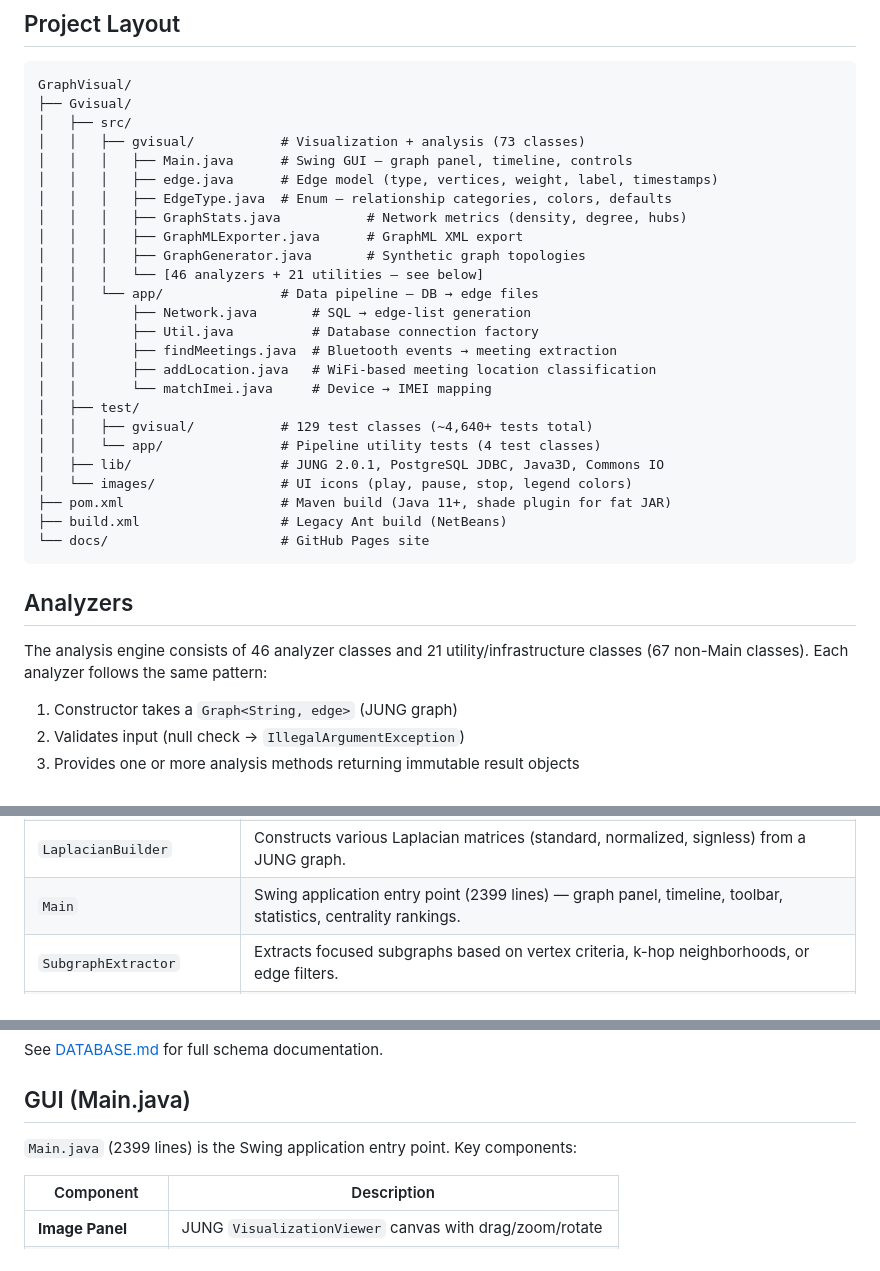
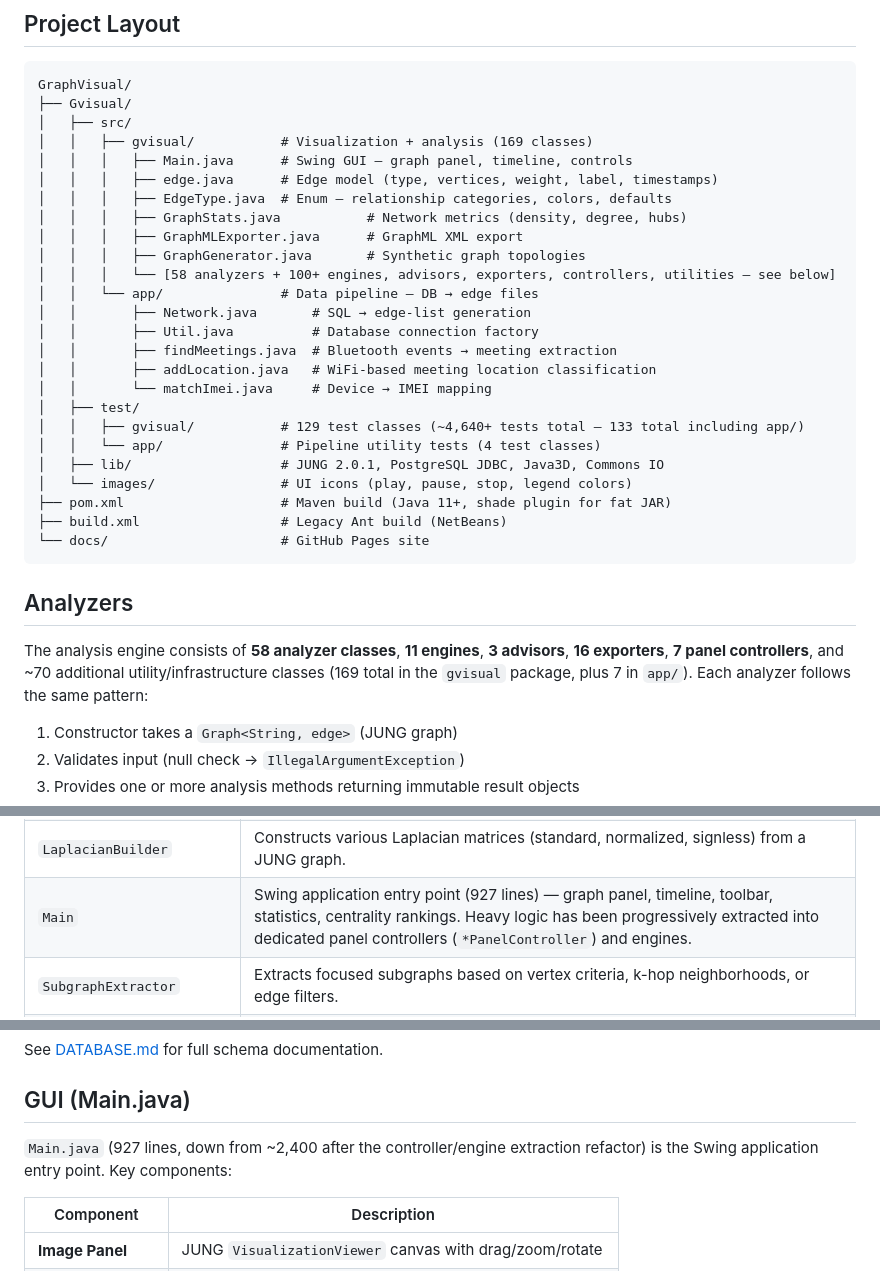
Before and after one commit to sauravbhattacharya001/GraphVisual, a Markdown page: ARCHITECTURE.md, 3 parts joined by grey strips. GitHub-like rendering.

Commit message:
docs: refresh stale counts in README and ARCHITECTURE
Catch up the documentation with the current state of the codebase:

README.md
- 175 source classes -> 192 (176 in gvisual/ + 7 in app/); production
  LOC ~55K -> ~83,700; total LOC 100K+ -> ~133,000+.
- gvisual package: 145 -> 169 classes; '57 analyzers' -> '58 analyzers'.
- Badge: 57 Analyzers -> 58 Analyzers.

ARCHITECTURE.md
- Project layout: gvisual is now 169 classes (was 73), and the
  '46 analyzers + 21 utilities' line replaced with the actual
  breakdown (58 analyzers + 11 engines + 3 advisors + 16 exporters +
  7 panel controllers + ~70 utilities).
- Analyzer overview paragraph: '46 analyzer classes and 21 utility/
  infrastructure classes (67 non-Main classes)' -> accurate component
  counts plus the 169/7 totals.
- Main.java: 2399 lines -> 927, with a note explaining the drop
  (controllers and engines were extracted in recent refactors).
- Test tree count clarified: 129 in gvisual/ (133 total including app/).

Counts verified by:
  Get-ChildItem -Recurse -Filter *.java | Measure-Object Line
  grep '@Test' for the 4,644 figure
  wc -l on Main.java for the 927 figure

```diff
--- a/ARCHITECTURE.md
+++ b/ARCHITECTURE.md
@@ -8,14 +8,14 @@ This document describes the source structure, design patterns, and key component
 GraphVisual/
 ├── Gvisual/
 │   ├── src/
-│   │   ├── gvisual/           # Visualization + analysis (73 classes)
+│   │   ├── gvisual/           # Visualization + analysis (169 classes)
 │   │   │   ├── Main.java      # Swing GUI — graph panel, timeline, controls
 │   │   │   ├── edge.java      # Edge model (type, vertices, weight, label, timestamps)
 │   │   │   ├── EdgeType.java  # Enum — relationship categories, colors, defaults
 │   │   │   ├── GraphStats.java           # Network metrics (density, degree, hubs)
 │   │   │   ├── GraphMLExporter.java      # GraphML XML export
 │   │   │   ├── GraphGenerator.java       # Synthetic graph topologies
-│   │   │   └── [46 analyzers + 21 utilities — see below]
+│   │   │   └── [58 analyzers + 100+ engines, advisors, exporters, controllers, utilities — see below]
 │   │   └── app/               # Data pipeline — DB → edge files
 │   │       ├── Network.java       # SQL → edge-list generation
 │   │       ├── Util.java          # Database connection factory
@@ -23,7 +23,7 @@ GraphVisual/
 │   │       ├── addLocation.java   # WiFi-based meeting location classification
 │   │       └── matchImei.java     # Device → IMEI mapping
 │   ├── test/
-│   │   ├── gvisual/           # 129 test classes (~4,640+ tests total)
+│   │   ├── gvisual/           # 129 test classes (~4,640+ tests total — 133 total including app/)
 │   │   └── app/               # Pipeline utility tests (4 test classes)
 │   ├── lib/                   # JUNG 2.0.1, PostgreSQL JDBC, Java3D, Commons IO
 │   └── images/                # UI icons (play, pause, stop, legend colors)
@@ -34,7 +34,7 @@ GraphVisual/
 
 ## Analyzers
 
-The analysis engine consists of 46 analyzer classes and 21 utility/infrastructure classes (67 non-Main classes). Each analyzer follows the same pattern:
+The analysis engine consists of **58 analyzer classes**, **11 engines**, **3 advisors**, **16 exporters**, **7 panel controllers**, and ~70 additional utility/infrastructure classes (169 total in the `gvisual` package, plus 7 in `app/`). Each analyzer follows the same pattern:
 
 1. Constructor takes a `Graph<String, edge>` (JUNG graph)
 2. Validates input (null check → `IllegalArgumentException`)
@@ -119,7 +119,7 @@ The analysis engine consists of 46 analyzer classes and 21 utility/infrastructur
 | `GraphUtils` | Shared graph traversal utilities: adjacency maps, BFS, components, shortest paths, betweenness centrality. |
 | `InteractiveHtmlExporter` | Exports graphs as self-contained interactive HTML files using D3.js force simulation. |
 | `LaplacianBuilder` | Constructs various Laplacian matrices (standard, normalized, signless) from a JUNG graph. |
-| `Main` | Swing application entry point (2399 lines) — graph panel, timeline, toolbar, statistics, centrality rankings. |
+| `Main` | Swing application entry point (927 lines) — graph panel, timeline, toolbar, statistics, centrality rankings. Heavy logic has been progressively extracted into dedicated panel controllers (`*PanelController`) and engines. |
 | `SubgraphExtractor` | Extracts focused subgraphs based on vertex criteria, k-hop neighborhoods, or edge filters. |
 | `TemporalGraph` | Lightweight JUNG graph wrapper providing time-windowed views for temporal network analysis. |
 
@@ -180,7 +180,7 @@ See [DATABASE.md](DATABASE.md) for full schema documentation.
 
 ## GUI (Main.java)
 
-`Main.java` (2399 lines) is the Swing application entry point. Key components:
+`Main.java` (927 lines, down from ~2,400 after the controller/engine extraction refactor) is the Swing application entry point. Key components:
 
 | Component | Description |
 |-----------|-------------|
```
Also changed, not shown: README.md (+3 -3 lines).
